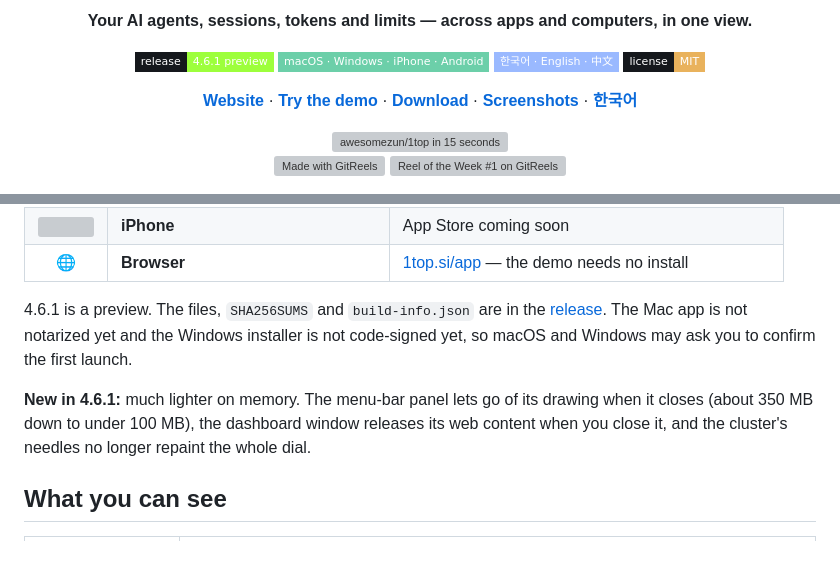
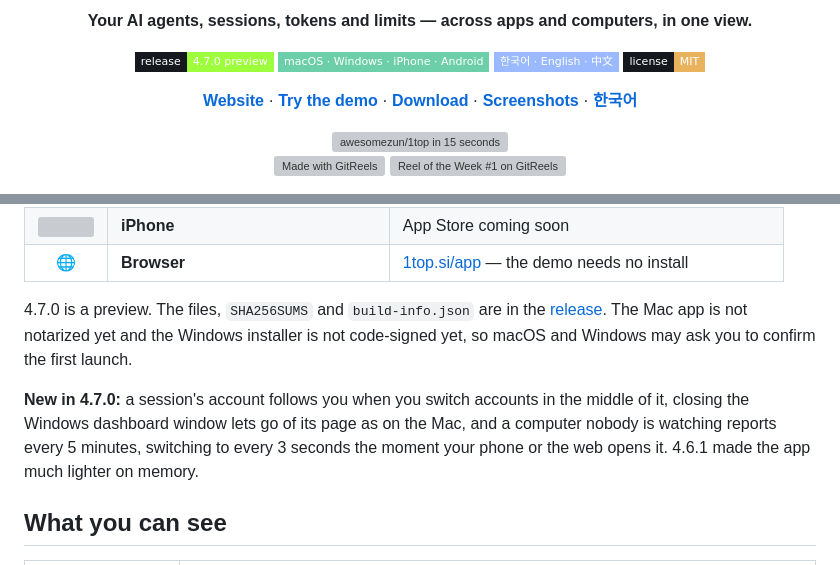
Before and after one commit to awesomezun/1top, a Markdown page: README.md, 2 parts joined by grey strips. Rendered like a GitHub page; badges without logos; grey boxes are pictures that could not be loaded.

Commit message:
Point both READMEs at the 4.7.0 release: badge, downloads and what changed

```diff
--- a/README.md
+++ b/README.md
@@ -7,7 +7,7 @@
 </p>
 
 <p align="center">
-  <a href="https://github.com/awesomezun/1top/releases/tag/v4.6.1%2Bbuild.14"><img alt="Release 4.6.1" src="https://img.shields.io/badge/release-4.6.1_preview-9dff3c?style=flat-square&labelColor=15181c"></a>
+  <a href="https://github.com/awesomezun/1top/releases/tag/v4.7.0"><img alt="Release 4.7.0" src="https://img.shields.io/badge/release-4.7.0_preview-9dff3c?style=flat-square&labelColor=15181c"></a>
   <img alt="macOS, Windows, iPhone and Android" src="https://img.shields.io/badge/macOS_·_Windows_·_iPhone_·_Android-6ccfa9?style=flat-square&labelColor=15181c">
   <img alt="Korean, English and Chinese" src="https://img.shields.io/badge/한국어_·_English_·_中文-9ab9ff?style=flat-square&labelColor=15181c">
   <a href="LICENSE"><img alt="MIT license" src="https://img.shields.io/badge/license-MIT-e9b25c?style=flat-square&labelColor=15181c"></a>
@@ -44,9 +44,9 @@ See which AI is running on which computer, how fast it burns your weekly limit a
 | <img src="https://cdn.simpleicons.org/apple/8e8e93" width="22" alt=""> | **iPhone** | App Store coming soon |
 | 🌐 | **Browser** | [1top.si/app](https://1top.si/app?demo=1) — the demo needs no install |
 
-4.6.1 is a preview. The files, `SHA256SUMS` and `build-info.json` are in the [release](https://github.com/awesomezun/1top/releases/tag/v4.6.1%2Bbuild.14). The Mac app is not notarized yet and the Windows installer is not code-signed yet, so macOS and Windows may ask you to confirm the first launch.
+4.7.0 is a preview. The files, `SHA256SUMS` and `build-info.json` are in the [release](https://github.com/awesomezun/1top/releases/tag/v4.7.0). The Mac app is not notarized yet and the Windows installer is not code-signed yet, so macOS and Windows may ask you to confirm the first launch.
 
-**New in 4.6.1:** much lighter on memory. The menu-bar panel lets go of its drawing when it closes (about 350 MB down to under 100 MB), the dashboard window releases its web content when you close it, and the cluster's needles no longer repaint the whole dial.
+**New in 4.7.0:** a session's account follows you when you switch accounts in the middle of it, closing the Windows dashboard window lets go of its page as on the Mac, and a computer nobody is watching reports every 5 minutes, switching to every 3 seconds the moment your phone or the web opens it. 4.6.1 made the app much lighter on memory.
 
 ## What you can see
 
```
Also changed, not shown: other parts of README.md (+3 -3 lines), README.ko.md (+6 -6 lines).
